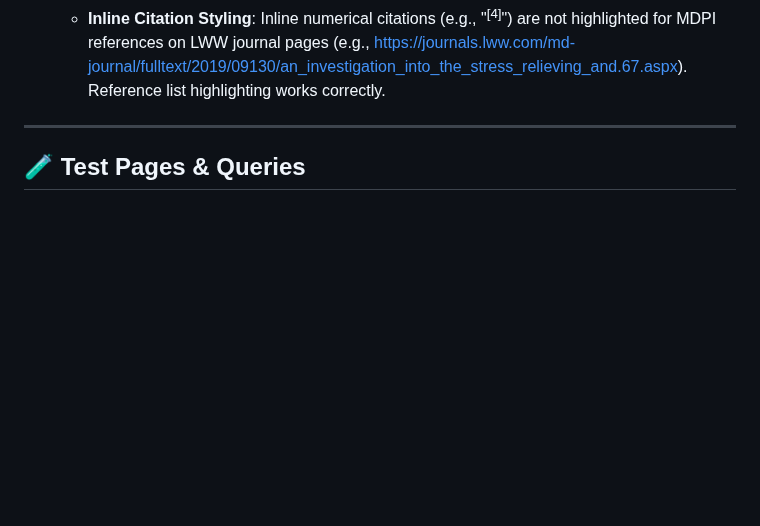
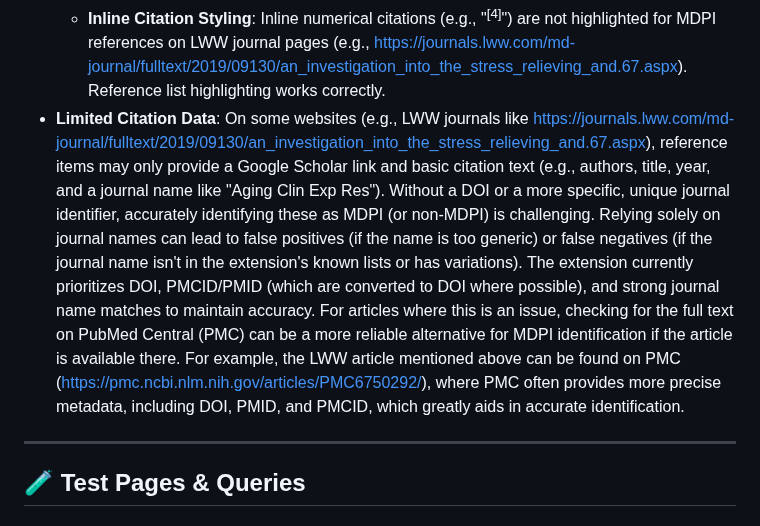
Before and after one commit to mdpi-filter/mdpi-filter-microsoft-edge, a Markdown page: README.md, the part around the change. Drawn GitHub-style; blank space fills up the shorter version.

Commit message:
feat: Add known issue for limited citation data on LWW journals in README

```diff
--- a/README.md
+++ b/README.md
@@ -58,6 +58,7 @@
 - **LWW Journals (Medicine) Issues**:
     - **Scroll-to-Reference**: On LWW journal pages (e.g., [https://journals.lww.com/md-journal/fulltext/2019/09130/an_investigation_into_the_stress_relieving_and.67.aspx](https://journals.lww.com/md-journal/fulltext/2019/09130/an_investigation_into_the_stress_relieving_and.67.aspx)), scrolling to a reference from the popup may not work correctly if the reference list is initially collapsed. The "View full references list" button needs to be manually clicked first.
     - **Inline Citation Styling**: Inline numerical citations (e.g., "<sup>[4]</sup>") are not highlighted for MDPI references on LWW journal pages (e.g., [https://journals.lww.com/md-journal/fulltext/2019/09130/an_investigation_into_the_stress_relieving_and.67.aspx](https://journals.lww.com/md-journal/fulltext/2019/09130/an_investigation_into_the_stress_relieving_and.67.aspx)). Reference list highlighting works correctly.
+- **Limited Citation Data**: On some websites (e.g., LWW journals like [https://journals.lww.com/md-journal/fulltext/2019/09130/an_investigation_into_the_stress_relieving_and.67.aspx](https://journals.lww.com/md-journal/fulltext/2019/09130/an_investigation_into_the_stress_relieving_and.67.aspx)), reference items may only provide a Google Scholar link and basic citation text (e.g., authors, title, year, and a journal name like "Aging Clin Exp Res"). Without a DOI or a more specific, unique journal identifier, accurately identifying these as MDPI (or non-MDPI) is challenging. Relying solely on journal names can lead to false positives (if the name is too generic) or false negatives (if the journal name isn't in the extension's known lists or has variations). The extension currently prioritizes DOI, PMCID/PMID (which are converted to DOI where possible), and strong journal name matches to maintain accuracy. For articles where this is an issue, checking for the full text on PubMed Central (PMC) can be a more reliable alternative for MDPI identification if the article is available there. For example, the LWW article mentioned above can be found on PMC ([https://pmc.ncbi.nlm.nih.gov/articles/PMC6750292/](https://pmc.ncbi.nlm.nih.gov/articles/PMC6750292/)), where PMC often provides more precise metadata, including DOI, PMID, and PMCID, which greatly aids in accurate identification.
 
 ---
 
```
